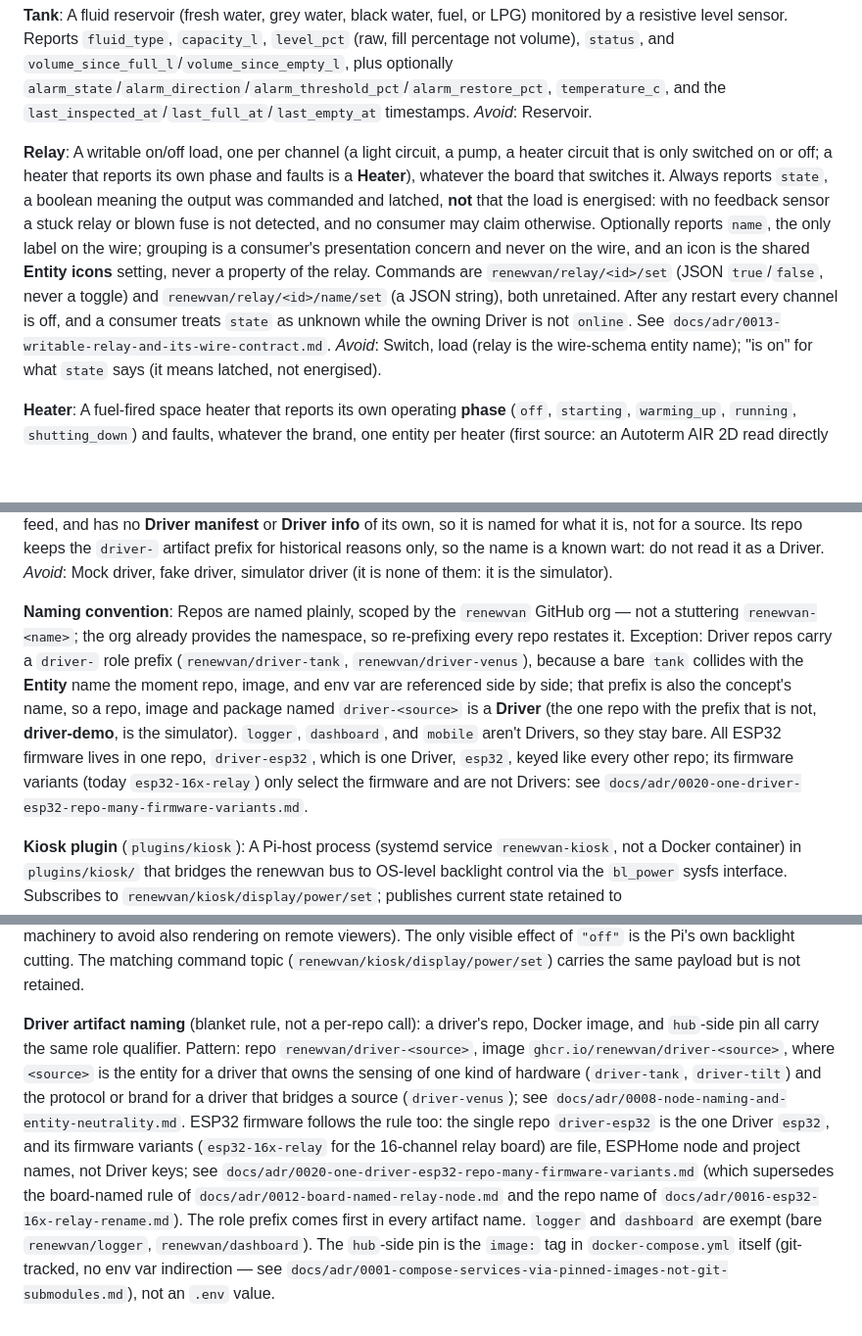
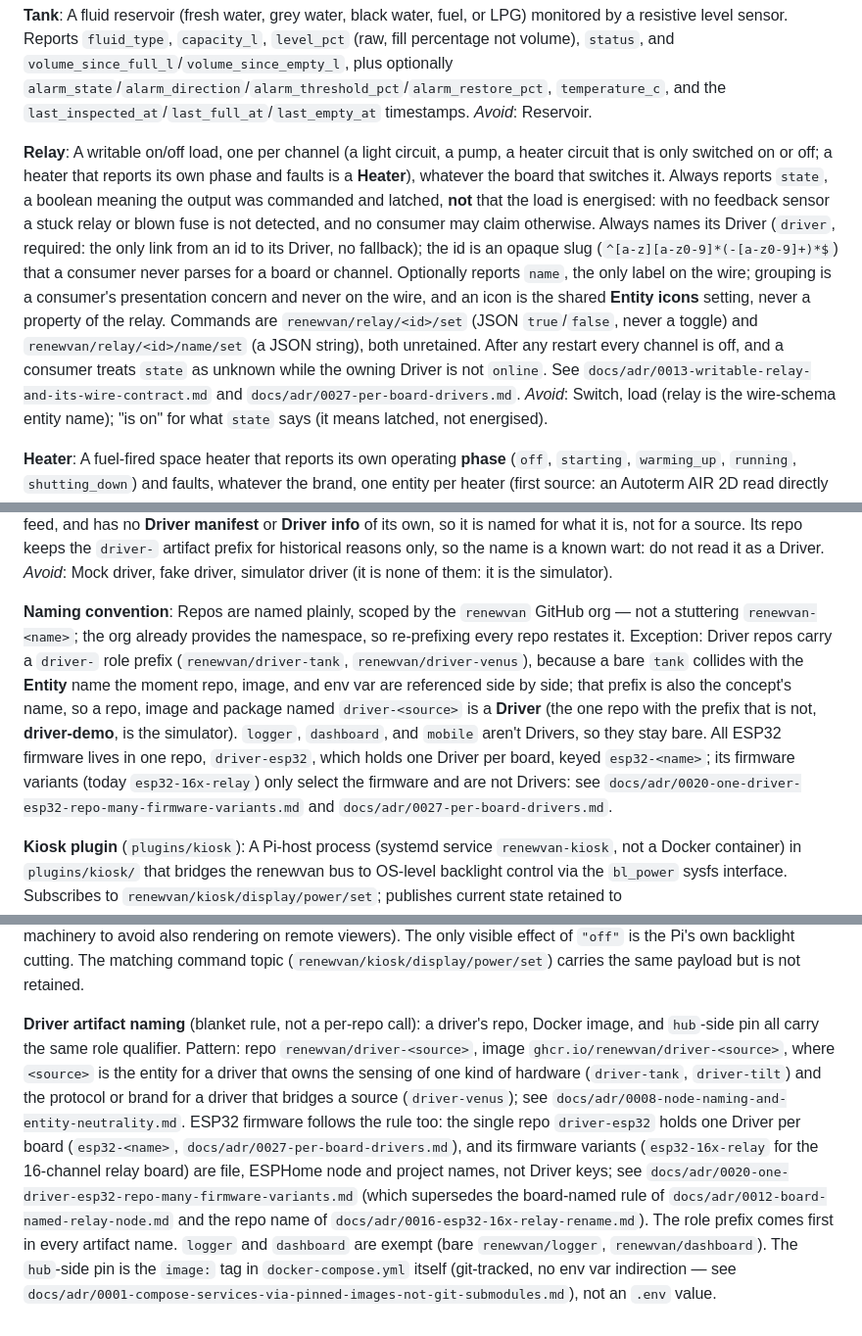
Before and after one commit to renewvan/hub, a Markdown page: CONTEXT.md, 3 parts joined by grey strips. Shown at 98% size. Drawn GitHub-style; blank space fills up the shorter version.

Commit message:
docs: state the per-board Driver rule in CONTEXT, authoring guide and demo mode

```diff
--- a/CONTEXT.md
+++ b/CONTEXT.md
@@ -24,7 +24,7 @@ A fluid reservoir (fresh water, grey water, black water, fuel, or LPG) monitored
 _Avoid_: Reservoir.
 
 **Relay**:
-A writable on/off load, one per channel (a light circuit, a pump, a heater circuit that is only switched on or off; a heater that reports its own phase and faults is a **Heater**), whatever the board that switches it. Always reports `state`, a boolean meaning the output was commanded and latched, **not** that the load is energised: with no feedback sensor a stuck relay or blown fuse is not detected, and no consumer may claim otherwise. Optionally reports `name`, the only label on the wire; grouping is a consumer's presentation concern and never on the wire, and an icon is the shared **Entity icons** setting, never a property of the relay. Commands are `renewvan/relay/<id>/set` (JSON `true`/`false`, never a toggle) and `renewvan/relay/<id>/name/set` (a JSON string), both unretained. After any restart every channel is off, and a consumer treats `state` as unknown while the owning Driver is not `online`. See `docs/adr/0013-writable-relay-and-its-wire-contract.md`.
+A writable on/off load, one per channel (a light circuit, a pump, a heater circuit that is only switched on or off; a heater that reports its own phase and faults is a **Heater**), whatever the board that switches it. Always reports `state`, a boolean meaning the output was commanded and latched, **not** that the load is energised: with no feedback sensor a stuck relay or blown fuse is not detected, and no consumer may claim otherwise. Always names its Driver (`driver`, required: the only link from an id to its Driver, no fallback); the id is an opaque slug (`^[a-z][a-z0-9]*(-[a-z0-9]+)*$`) that a consumer never parses for a board or channel. Optionally reports `name`, the only label on the wire; grouping is a consumer's presentation concern and never on the wire, and an icon is the shared **Entity icons** setting, never a property of the relay. Commands are `renewvan/relay/<id>/set` (JSON `true`/`false`, never a toggle) and `renewvan/relay/<id>/name/set` (a JSON string), both unretained. After any restart every channel is off, and a consumer treats `state` as unknown while the owning Driver is not `online`. See `docs/adr/0013-writable-relay-and-its-wire-contract.md` and `docs/adr/0027-per-board-drivers.md`.
 _Avoid_: Switch, load (relay is the wire-schema entity name); "is on" for what `state` says (it means latched, not energised).
 
 **Heater**:
@@ -104,7 +104,7 @@ The process that replays every **Demo scenario** and the **Demo fleet** into the
 _Avoid_: Mock driver, fake driver, simulator driver (it is none of them: it is the simulator).
 
 **Naming convention**:
-Repos are named plainly, scoped by the `renewvan` GitHub org — not a stuttering `renewvan-<name>`; the org already provides the namespace, so re-prefixing every repo restates it. Exception: Driver repos carry a `driver-` role prefix (`renewvan/driver-tank`, `renewvan/driver-venus`), because a bare `tank` collides with the **Entity** name the moment repo, image, and env var are referenced side by side; that prefix is also the concept's name, so a repo, image and package named `driver-<source>` is a **Driver** (the one repo with the prefix that is not, **driver-demo**, is the simulator). `logger`, `dashboard`, and `mobile` aren't Drivers, so they stay bare. All ESP32 firmware lives in one repo, `driver-esp32`, which is one Driver, `esp32`, keyed like every other repo; its firmware variants (today `esp32-16x-relay`) only select the firmware and are not Drivers: see `docs/adr/0020-one-driver-esp32-repo-many-firmware-variants.md`.
+Repos are named plainly, scoped by the `renewvan` GitHub org — not a stuttering `renewvan-<name>`; the org already provides the namespace, so re-prefixing every repo restates it. Exception: Driver repos carry a `driver-` role prefix (`renewvan/driver-tank`, `renewvan/driver-venus`), because a bare `tank` collides with the **Entity** name the moment repo, image, and env var are referenced side by side; that prefix is also the concept's name, so a repo, image and package named `driver-<source>` is a **Driver** (the one repo with the prefix that is not, **driver-demo**, is the simulator). `logger`, `dashboard`, and `mobile` aren't Drivers, so they stay bare. All ESP32 firmware lives in one repo, `driver-esp32`, which holds one Driver per board, keyed `esp32-<name>`; its firmware variants (today `esp32-16x-relay`) only select the firmware and are not Drivers: see `docs/adr/0020-one-driver-esp32-repo-many-firmware-variants.md` and `docs/adr/0027-per-board-drivers.md`.
 
 **Kiosk plugin** (`plugins/kiosk`):
 A Pi-host process (systemd service `renewvan-kiosk`, not a Docker container) in `plugins/kiosk/` that bridges the renewvan bus to OS-level backlight control via the `bl_power` sysfs interface. Subscribes to `renewvan/kiosk/display/power/set`; publishes current state retained to `renewvan/kiosk/display/power`. `power/set` applies unconditionally — no remote/local gating, see `docs/kiosk-display-sleep-wake.md`'s Design decisions for why a prior remote-sleep-allowed gate was removed. Also monitors the touch device via evdev and wakes the display on any touch event while the backlight is off, and drives an opt-in auto-sleep idle timer off the same touch stream, scoped to host-local sessions only (`_display_on_origin`). Also owns brightness (`renewvan/kiosk/display/brightness`[`/set`], the sibling backlight sysfs file to `bl_power`, normalized 0-100 on the wire). See `plugins/kiosk/README.md` for the full topic table.
@@ -125,4 +125,4 @@ _Avoid_: "hub device", "router IP" (the router entity has no address; this is th
 **Display power state** (`renewvan/kiosk/display/power`):
 A retained MQTT topic carrying `"on"` or `"off"` (see `schema/kiosk-display-power.schema.json`). Published by the kiosk plugin after each successful backlight `bl_power` write, and initialised from the live hardware state on startup. The dashboard reflects it via `DisplaySleepButton`'s icon only — no on-screen "sleeping" overlay (removed, see `docs/kiosk-display-sleep-wake.md`'s Design decisions: redundant with the physical backlight cut and with `kiosk.py`'s own touch grab, and it needed increasingly complex machinery to avoid also rendering on remote viewers). The only visible effect of `"off"` is the Pi's own backlight cutting. The matching command topic (`renewvan/kiosk/display/power/set`) carries the same payload but is not retained.
 
-**Driver artifact naming** (blanket rule, not a per-repo call): a driver's repo, Docker image, and `hub`-side pin all carry the same role qualifier. Pattern: repo `renewvan/driver-<source>`, image `ghcr.io/renewvan/driver-<source>`, where `<source>` is the entity for a driver that owns the sensing of one kind of hardware (`driver-tank`, `driver-tilt`) and the protocol or brand for a driver that bridges a source (`driver-venus`); see `docs/adr/0008-node-naming-and-entity-neutrality.md`. ESP32 firmware follows the rule too: the single repo `driver-esp32` is the one Driver `esp32`, and its firmware variants (`esp32-16x-relay` for the 16-channel relay board) are file, ESPHome node and project names, not Driver keys; see `docs/adr/0020-one-driver-esp32-repo-many-firmware-variants.md` (which supersedes the board-named rule of `docs/adr/0012-board-named-relay-node.md` and the repo name of `docs/adr/0016-esp32-16x-relay-rename.md`). The role prefix comes first in every artifact name. `logger` and `dashboard` are exempt (bare `renewvan/logger`, `renewvan/dashboard`). The `hub`-side pin is the `image:` tag in `docker-compose.yml` itself (git-tracked, no env var indirection — see `docs/adr/0001-compose-services-via-pinned-images-not-git-submodules.md`), not an `.env` value.
+**Driver artifact naming** (blanket rule, not a per-repo call): a driver's repo, Docker image, and `hub`-side pin all carry the same role qualifier. Pattern: repo `renewvan/driver-<source>`, image `ghcr.io/renewvan/driver-<source>`, where `<source>` is the entity for a driver that owns the sensing of one kind of hardware (`driver-tank`, `driver-tilt`) and the protocol or brand for a driver that bridges a source (`driver-venus`); see `docs/adr/0008-node-naming-and-entity-neutrality.md`. ESP32 firmware follows the rule too: the single repo `driver-esp32` holds one Driver per board (`esp32-<name>`, `docs/adr/0027-per-board-drivers.md`), and its firmware variants (`esp32-16x-relay` for the 16-channel relay board) are file, ESPHome node and project names, not Driver keys; see `docs/adr/0020-one-driver-esp32-repo-many-firmware-variants.md` (which supersedes the board-named rule of `docs/adr/0012-board-named-relay-node.md` and the repo name of `docs/adr/0016-esp32-16x-relay-rename.md`). The role prefix comes first in every artifact name. `logger` and `dashboard` are exempt (bare `renewvan/logger`, `renewvan/dashboard`). The `hub`-side pin is the `image:` tag in `docker-compose.yml` itself (git-tracked, no env var indirection — see `docs/adr/0001-compose-services-via-pinned-images-not-git-submodules.md`), not an `.env` value.
```
Also changed, not shown: other parts of CONTEXT.md (+1 -1 lines), docs/authoring-a-driver.md (+11 -11 lines), docs/demo-mode.md (+2 -2 lines).
